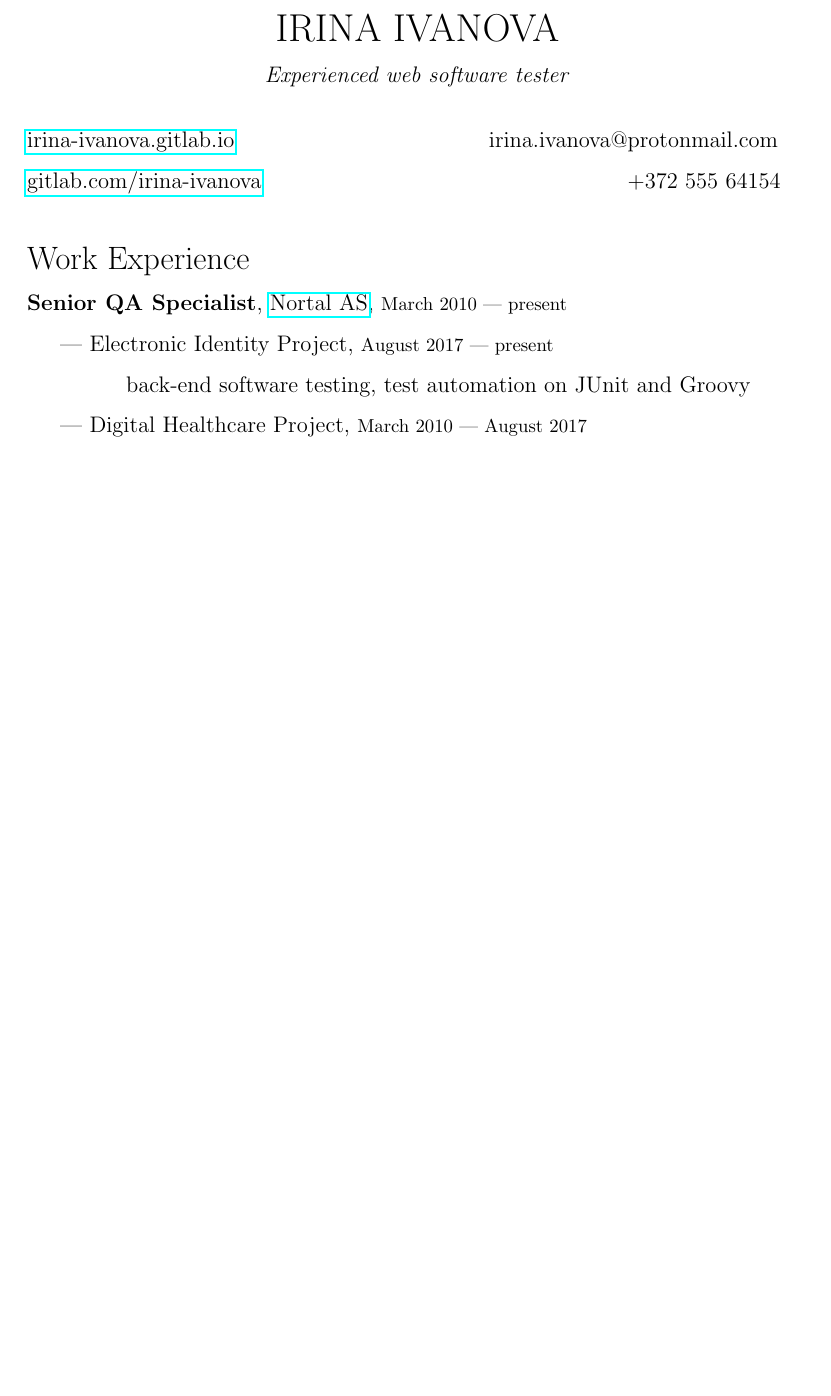
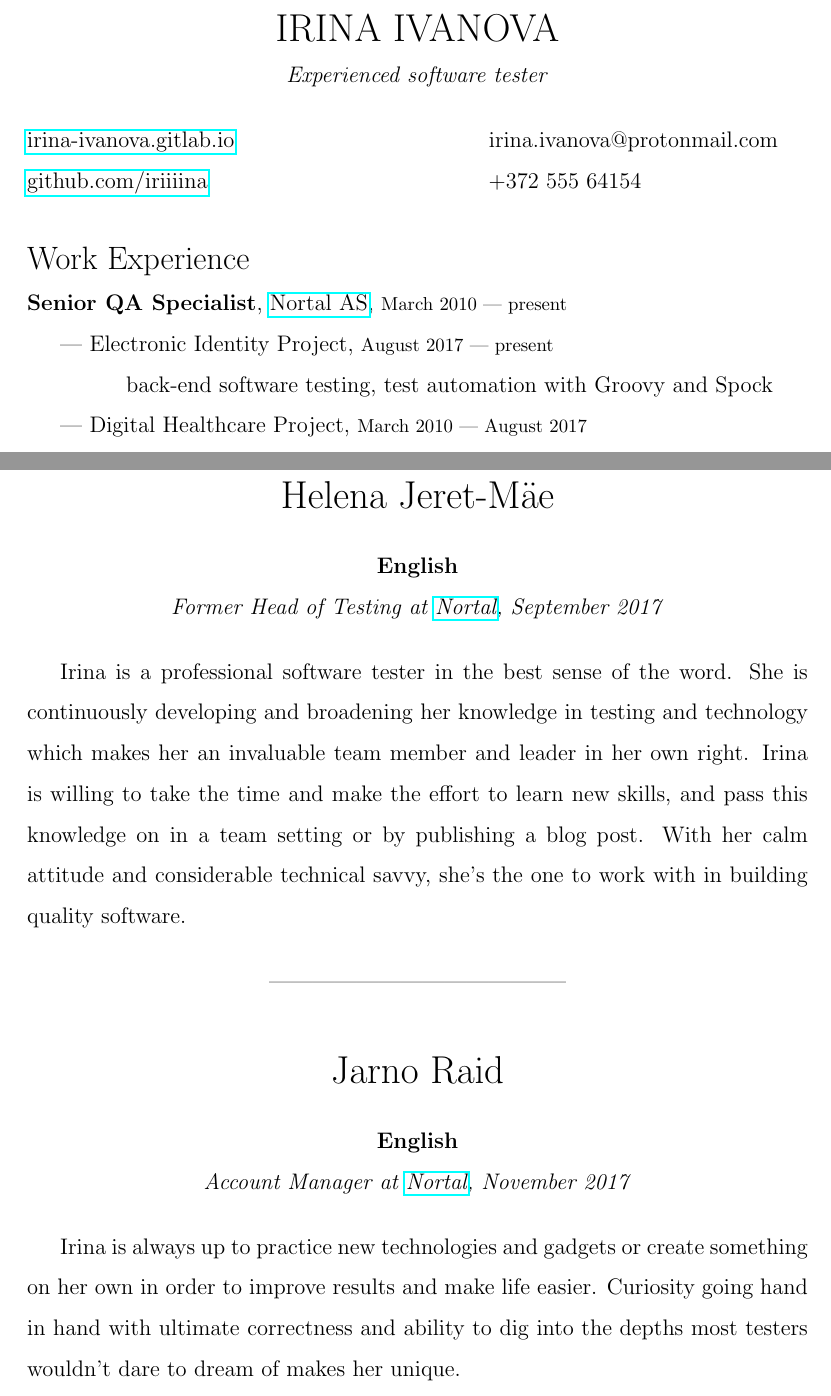
Before and after one commit to iriiiina/it.irina-ivanova.eu, a LaTeX CV (assets/cv/CV-Irina-Ivanova-References.tex): part of page 1 of 3 before the commit and two parts of pages 1 and 4 of 4 after it, the two joined at a grey line, cut so that both start at the same text, the shorter picture padded with empty space. Compiled offline with pdfLaTeX.

Commit message:
Modify CV

```diff
--- a/assets/cv/CV-Irina-Ivanova-References.tex
+++ b/assets/cv/CV-Irina-Ivanova-References.tex
@@ -12,20 +12,20 @@
 % Personal Data
 \begin{center}
   {\LARGE{IRINA IVANOVA}}\\
-  \textit{Experienced web software tester}
+  \textit{Experienced software tester}
 \end{center}
 \href{https://irina-ivanova.gitlab.io}{irina-ivanova.gitlab.io}
 \hspace{4.5cm}
 irina.ivanova@protonmail.com\\
-\href{https://gitlab.com/irina-ivanova}{gitlab.com/irina-ivanova}
-\hspace{6.6cm}
+\href{https://github.com/iriiiina}{github.com/iriiiina}
+\hspace{5cm}
 +372 555 64154\\
 
 % Work Experience
 \noindent {\Large{Work Experience}}\\
 \textbf{Senior QA Specialist}, \href{https://nortal.com}{Nortal AS}, {\footnotesize{March 2010 --- present}}\\
 \indent --- Electronic Identity Project, {\footnotesize{August 2017 --- present}}\\
-\indent \indent \indent back-end software testing, test automation on JUnit and Groovy\\
+\indent \indent \indent back-end software testing, test automation with Groovy and Spock\\
 \indent --- Digital Healthcare Project, {\footnotesize{March 2010 --- August 2017}}\\
 \indent \indent \indent web software testing, client support, automation of daily tasks\\
 \textbf{Volunteer IT Manager}, \href{https://rahaakadeemia.ee}{Artha Rahaakadeemia Foundation}, {\footnotesize{Aug 2017 --- present}}\\
@@ -119 +121,27 @@ Irina oli väga kohusetundlik ja kiire tegutsemisega vabatahtlik. Tema eestvedam
+\begin{center}
+\LARGE{Helena Jeret-Mäe}
+\end{center}
+
+\begin{center}
+\textbf{English}\\
+\textit{Former Head of Testing at \href{https://nortal.com}{Nortal}, September 2017}
+\end{center}
+
+Irina is a professional software tester in the best sense of the word. She is continuously developing and broadening her knowledge in testing and technology which makes her an invaluable team member and leader in her own right. Irina is willing to take the time and make the effort to learn new skills, and pass this knowledge on in a team setting or by publishing a blog post. With her calm attitude and considerable technical savvy, she's the one to work with in building quality software.
+
+\begin{center}
+\------------------------------------------
+\end{center}
+
+\begin{center}
+\LARGE{Jarno Raid}
+\end{center}
+
+\begin{center}
+\textbf{English}\\
+\textit{Account Manager at \href{https://nortal.com}{Nortal}, November 2017}
+\end{center}
+
+Irina is always up to practice new technologies and gadgets or create something on her own in order to improve results and make life easier. Curiosity going hand in hand with ultimate correctness and ability to dig into the depths most testers wouldn't dare to dream of makes her unique.
+
 \end{document}
```
Also changed, not shown: assets/cv/CV-Irina-Ivanova.tex (+4 -4 lines), assets/cv/CV-Irina-Ivanova-References.pdf, assets/cv/CV-Irina-Ivanova.pdf, assets/cv/CV-Irina-Ivanova-References.tex (10 more changed lines), 1 other file.
